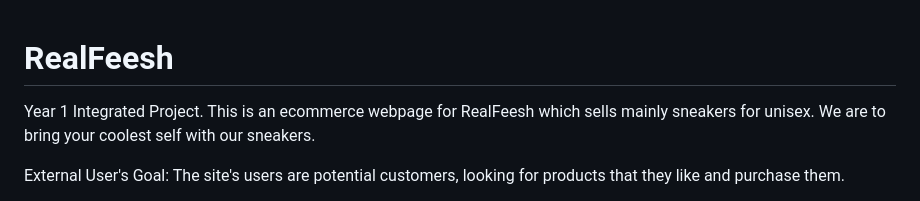
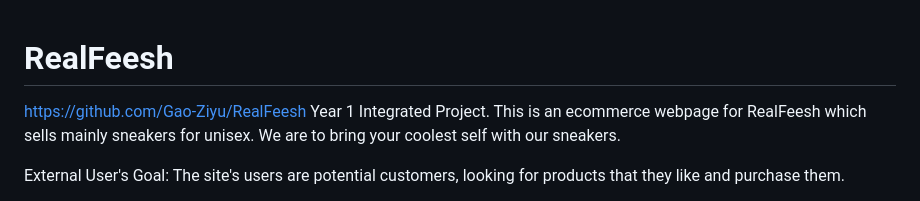
Before and after one commit to Gao-Ziyu/RealFeesh, a Markdown page: README.md, the part around the change. GitHub-like rendering.

```diff
--- a/README.md
+++ b/README.md
@@ -1,4 +1,5 @@
 # RealFeesh
+https://github.com/Gao-Ziyu/RealFeesh
 Year 1 Integrated Project.
 This is an ecommerce webpage for RealFeesh which sells mainly sneakers for unisex. We are to bring your coolest self with our sneakers.
 
```
